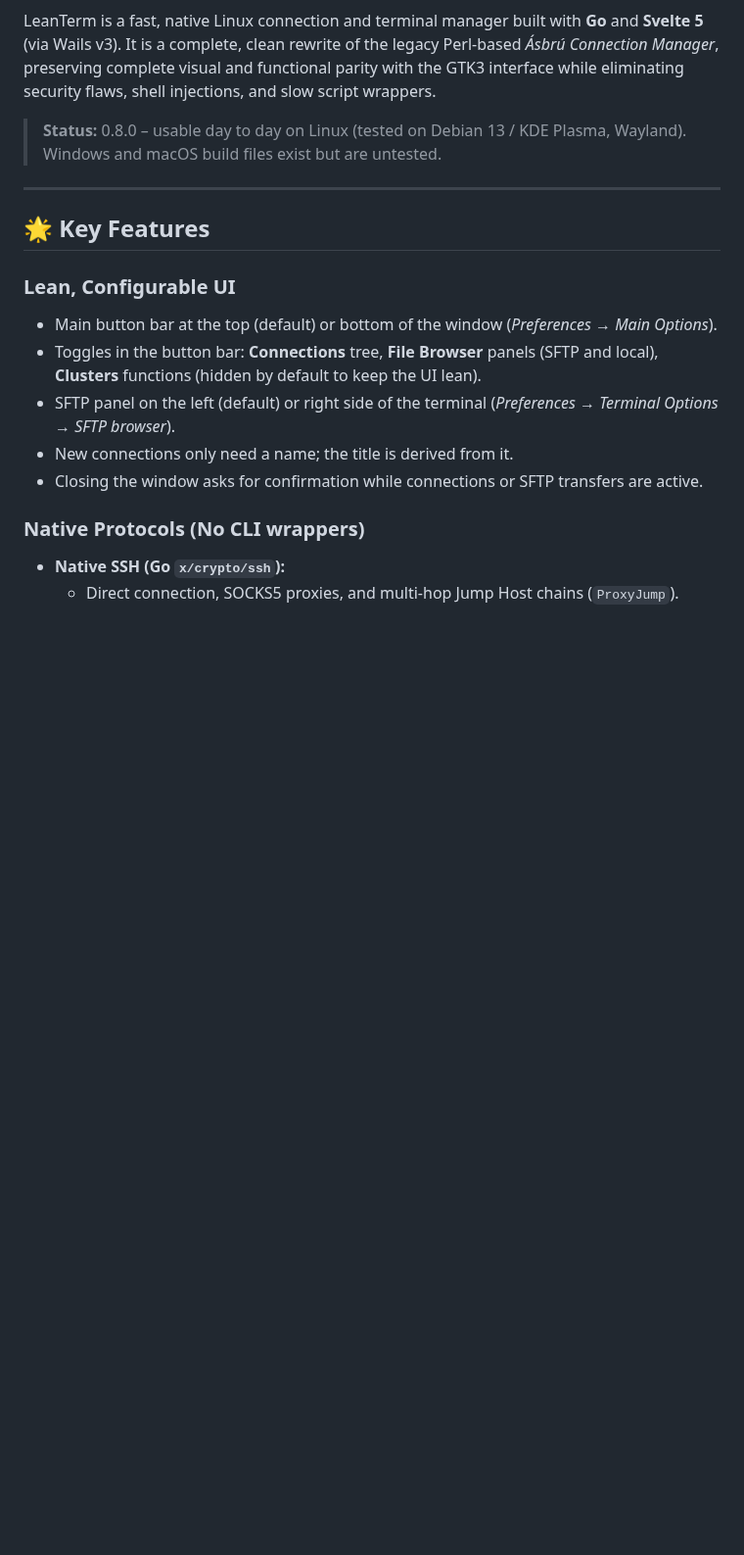
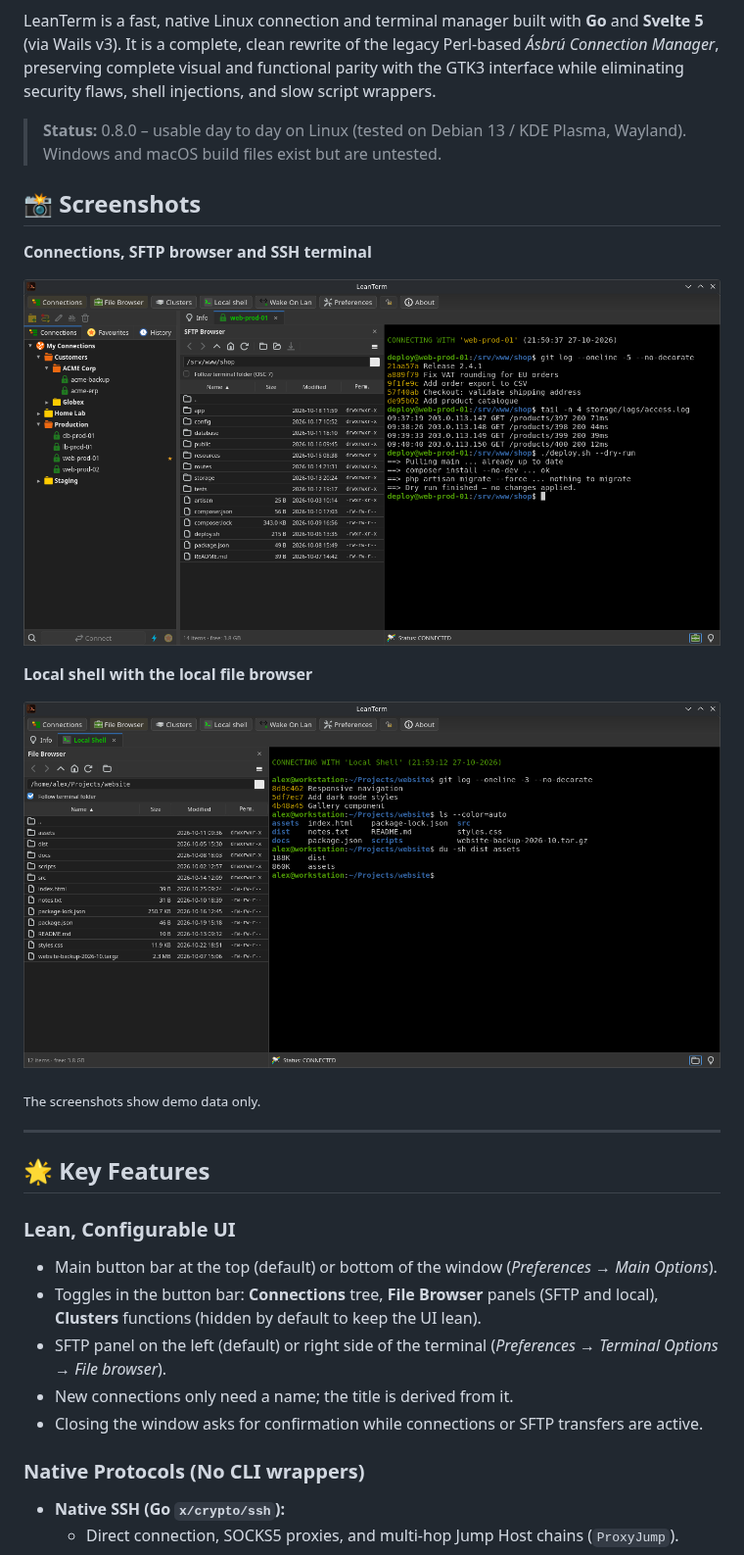
Before and after one commit to Suvukaraz/leanterm, a Markdown page: README.md, the part around the change. Shown at 98% size. Drawn GitHub-style; pictures changed too: docs/screenshots/local-file-browser.png (added), docs/screenshots/main-window-ssh.png (added); blank space fills up the shorter version.

```diff
--- a/README.md
+++ b/README.md
@@ -6,6 +6,18 @@ LeanTerm is a fast, native Linux connection and terminal manager built with **Go
 
 > **Status:** 0.8.0 – usable day to day on Linux (tested on Debian 13 / KDE Plasma, Wayland). Windows and macOS build files exist but are untested.
 
+## 📸 Screenshots
+
+**Connections, SFTP browser and SSH terminal**
+
+![LeanTerm main window with the connection tree, the SFTP browser and an SSH terminal](docs/screenshots/main-window-ssh.png)
+
+**Local shell with the local file browser**
+
+![LeanTerm local shell with the local file browser following the shell's folder](docs/screenshots/local-file-browser.png)
+
+<sub>The screenshots show demo data only.</sub>
+
 ---
 
 ## 🌟 Key Features
@@ -13,7 +25,7 @@ LeanTerm is a fast, native Linux connection and terminal manager built with **Go
 ### Lean, Configurable UI
 - Main button bar at the top (default) or bottom of the window (*Preferences → Main Options*).
 - Toggles in the button bar: **Connections** tree, **File Browser** panels (SFTP and local), **Clusters** functions (hidden by default to keep the UI lean).
-- SFTP panel on the left (default) or right side of the terminal (*Preferences → Terminal Options → SFTP browser*).
+- SFTP panel on the left (default) or right side of the terminal (*Preferences → Terminal Options → File browser*).
 - New connections only need a name; the title is derived from it.
 - Closing the window asks for confirmation while connections or SFTP transfers are active.
 
```
Also changed, not shown: 2 other files.
